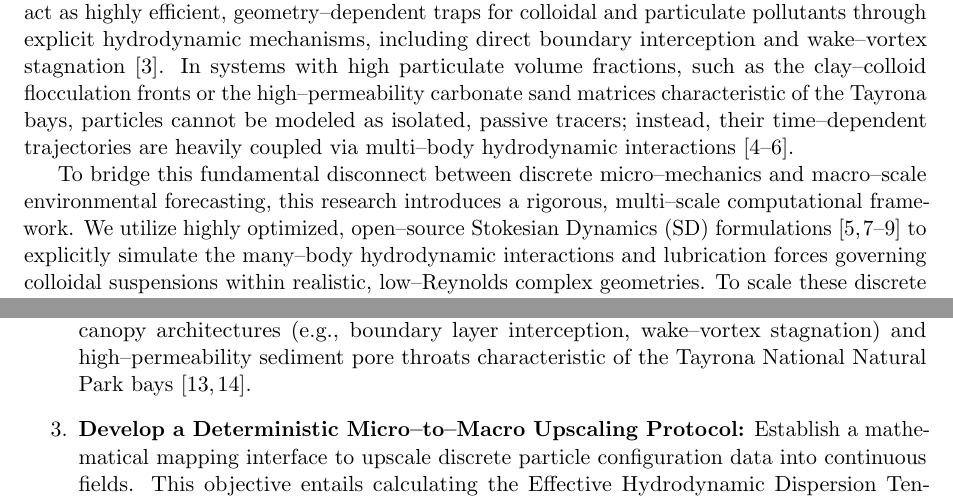
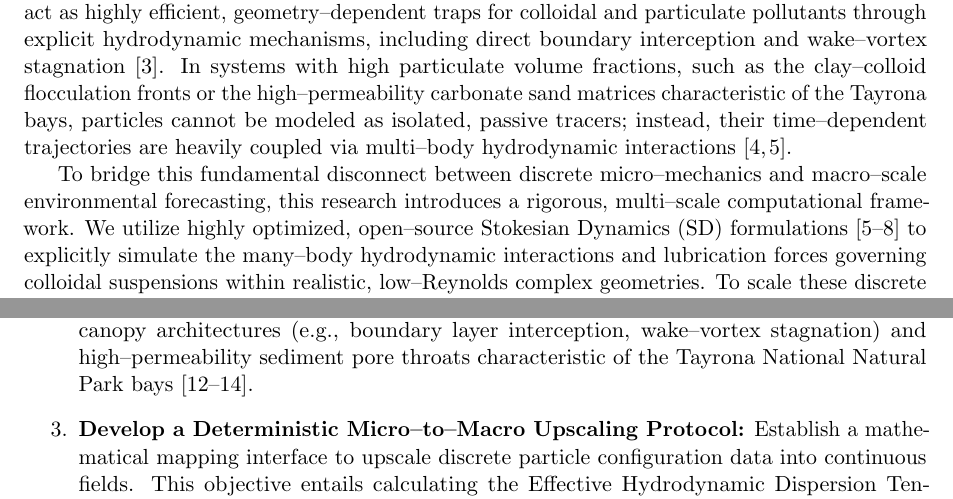
Before and after one commit to misael-diaz/proposal-particulate-trapping-coral-structures, a LaTeX paper (main.tex, which reads introduction.tex, objectives.tex): two parts of pages 4 and 7 of 12, joined at a grey line, cut so that both start at the same text. Compiled offline with pdfLaTeX.

Commit message:
relocates relevant work to objectives
NOTES
no connection whatsover to the original text in the introduction

```diff
--- a/introduction.tex
+++ b/introduction.tex
@@ -3,6 +3,6 @@
 
 Coastal and insular ecosystems within tropical marine sanctuaries, such as the Tayrona National Natural Park (TNNP) in the Colombian Caribbean, face unprecedented stress from the influx of terrigenous sediment plumes, microplastics, and particulate organic matter \cite{bayraktarov2014physical, montoya2018seasonal}. While the macroscopic hydrodynamic forcing fields---such as the seasonal Guajira upwelling system---are widely monitored via regional implementations of continuum oceanic models (e.g., ROMS, Delft3D), a critical computational bottleneck remains at the benthic boundary layer. Traditional environmental engineering frameworks standardly jump directly to macro--scale continuum approximations, treating particulate trapping, deposition, and benthic clearance via highly simplified, empirical sink terms. Consequently, these macro--models inherently obscure the fundamental physical mechanisms governing particle--fluid and particle--particle interactions at the micro--scale.
 
-At the coral canopy and sediment--water interfaces, local fluid transport transitions strictly into low Reynolds number regimes ($Re \ll 1$), where viscous forces and hydrodynamic lubrication dominate. Recent global physical investigations have confirmed that complex benthic structures act as highly efficient, geometry--dependent traps for colloidal and particulate pollutants through explicit hydrodynamic mechanisms, including direct boundary interception and wake--vortex stagnation \cite{mendrik2024microplastic}. In systems with high particulate volume fractions, such as the clay--colloid flocculation fronts or the high--permeability carbonate sand matrices characteristic of the Tayrona bays, particles cannot be modeled as isolated, passive tracers; instead, their time--dependent trajectories are heavily coupled via multi--body hydrodynamic interactions \cite{bayraktarov2014spatiotemporal, brady1988stokesian, monismith2007hydrodynamics}.
+At the coral canopy and sediment--water interfaces, local fluid transport transitions strictly into low Reynolds number regimes ($Re \ll 1$), where viscous forces and hydrodynamic lubrication dominate. Recent global physical investigations have confirmed that complex benthic structures act as highly efficient, geometry--dependent traps for colloidal and particulate pollutants through explicit hydrodynamic mechanisms, including direct boundary interception and wake--vortex stagnation \cite{mendrik2024microplastic}. In systems with high particulate volume fractions, such as the clay--colloid flocculation fronts or the high--permeability carbonate sand matrices characteristic of the Tayrona bays, particles cannot be modeled as isolated, passive tracers; instead, their time--dependent trajectories are heavily coupled via multi--body hydrodynamic interactions \cite{bayraktarov2014spatiotemporal, brady1988stokesian}.
 
 To bridge this fundamental disconnect between discrete micro--mechanics and macro--scale environmental forecasting, this research introduces a rigorous, multi--scale computational framework. We utilize highly optimized, open--source Stokesian Dynamics (SD) formulations \cite{brady1988stokesian, durlofsky1987dynamic, sierou2001accelerated, banchio2003accelerated} to explicitly simulate the many--body hydrodynamic interactions and lubrication forces governing colloidal suspensions within realistic, low--Reynolds complex geometries. To scale these discrete microstructural insights into metrics usable by regional engineers, we are proposing to develop custom, high--order Finite--Difference (FD) numerical solvers to evaluate the continuum advection--diffusion--reaction (ADR) equations. By mathematically matching the discrete particle--tracking distributions to the continuous scalar fields, we upscale the underlying low--level physics to derive mathematically rigorous, effective hydrodynamic dispersion tensors ($D_{\text{eff}}$) and dynamic trapping rates ($R$). Ultimately, this basic research paradigm eliminates the \emph{ad hoc} parameterization  of regional environmental modeling, providing the precise physical laws required to anchor Caribbean coastal conservation to deterministic fluid mechanics.
--- a/objectives.tex
+++ b/objectives.tex
@@ -5,7 +5,7 @@ The primary goal of this research is to develop a mathematically rigorous, multi
 
 \begin{enumerate}
     \item \textbf{Implement a High--Fidelity Stokesian Dynamics Module:} Configure and optimize an open--source multi--body hydrodynamic tracking engine (e.g., LAMMPS or specialized SD libraries) to simulate the trajectories of rigid particulate suspensions ($Re \ll 1$) within complex benthic geometries. This includes explicitly incorporating far--field many--body mobility matrices, short--range lubrication forces, and the ambient fluid's rate--of--strain tensor ($\bm{{E}}^{\infty}$) under localized shear conditions.
-    \item \textbf{Characterize Microstructural Particulate Trapping Mechanisms:} Quantify the discrete capture efficiency and accumulation dynamics of colloidal particles interacting with complex boundary interfaces, specifically mapping the physical constraints of coral canopy architectures (e.g., boundary layer interception, wake--vortex stagnation) and high--permeability sediment pore throats characteristic of the Tayrona National Natural Park bays \cite{goldman1967shear, sen2010lightdriven}.
+    \item \textbf{Characterize Microstructural Particulate Trapping Mechanisms:} Quantify the discrete capture efficiency and accumulation dynamics of colloidal particles interacting with complex boundary interfaces, specifically mapping the physical constraints of coral canopy architectures (e.g., boundary layer interception, wake--vortex stagnation) and high--permeability sediment pore throats characteristic of the Tayrona National Natural Park bays \cite{goldman1967shear, monismith2007hydrodynamics, sen2010lightdriven}.
     \item \textbf{Develop a Deterministic Micro--to--Macro Upscaling Protocol:} Establish a mathematical mapping interface to upscale discrete particle configuration data into continuous fields. This objective entails calculating the Effective Hydrodynamic Dispersion Tensor ($\bm{D}_{\text{eff}}$) via long--time asymptotic particle displacement variance, and calculating the continuous kinetic trapping rate ($R$) via net cross--boundary mass fluxes.
     \item \textbf{Validate Against Empirical Experimental Literature:} Execute high--order numerical solvers for the continuum Advection--Diffusion--Reaction (ADR) equation using the deterministically derived parameters. Critically validate the predictive accuracy of the upscaled computational framework by directly contrasting the numerical concentration fields and trapping efficiencies against independent, empirical datasets available in the literature, including physical coral canopy flume tracking data and local reef sand permeability measurements \cite{mendrik2024microplastic, reidenbach2006boundary}.
 \end{enumerate}
```
